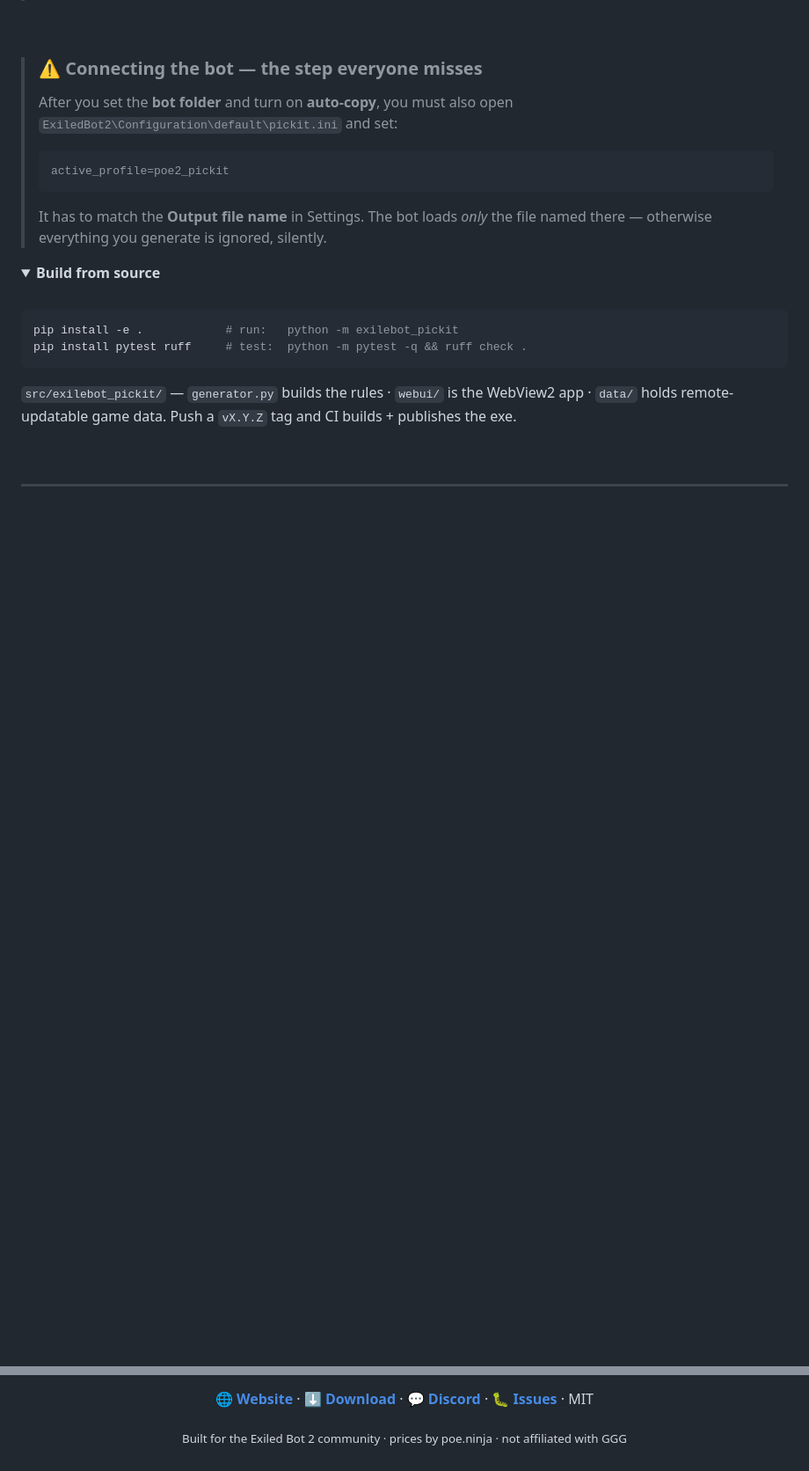
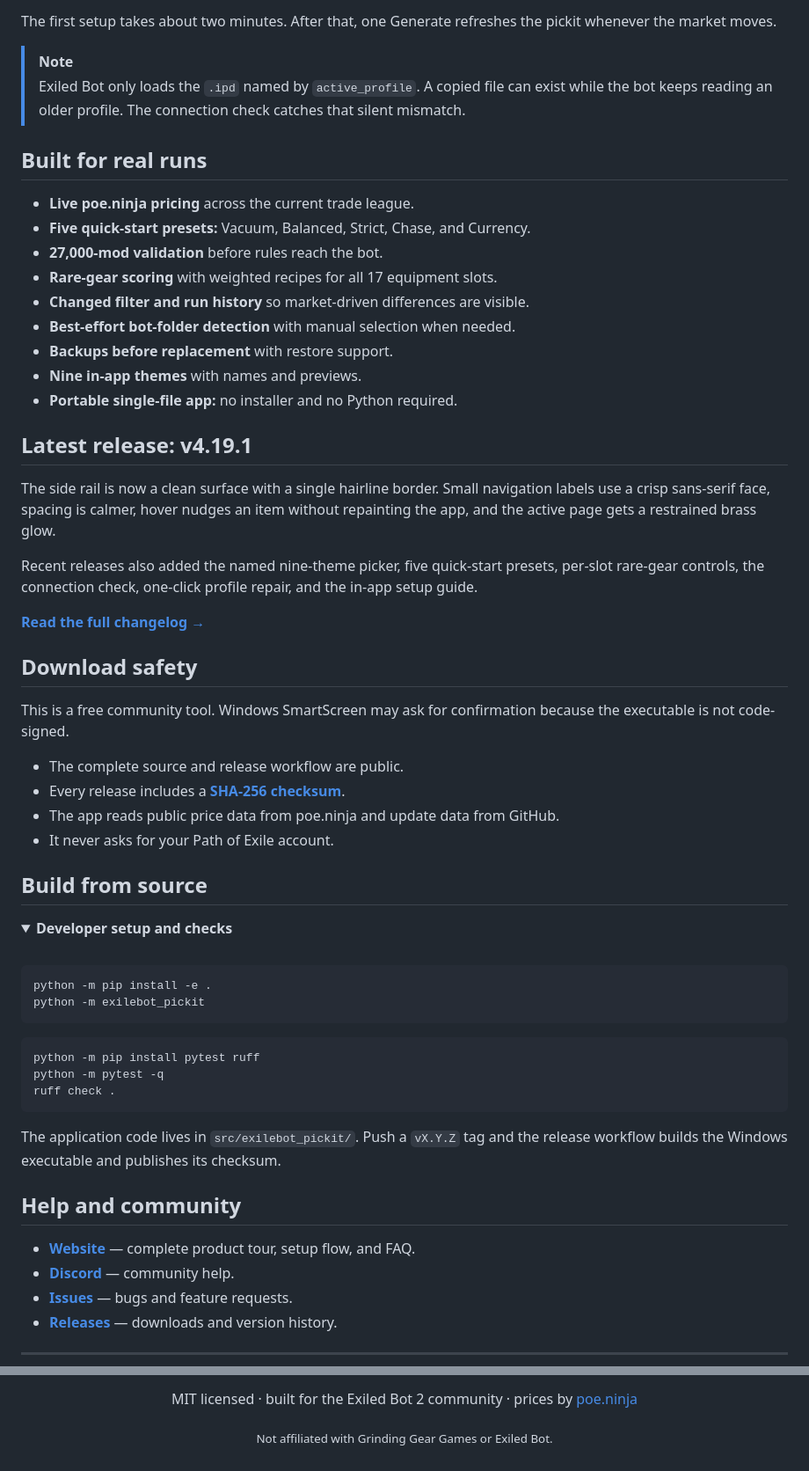
Before and after one commit to c4Luffy/poe2-pickit-generator, a Markdown page: README.md, 2 parts joined by grey strips. Shown at 88% size. GitHub-like rendering; folded sections open; blank space fills up the shorter version.

Commit message:
docs: refresh repository landing page

````diff
--- a/README.md
+++ b/README.md
@@ -52,30 +56,76 @@ press **⚡ Generate**, point Exiled Bot 2 at the `.ipd`. Live prices in, a comp
+The first setup takes about two minutes. After that, one Generate refreshes the
+pickit whenever the market moves.
+
+> [!NOTE]
+> Exiled Bot only loads the <code>.ipd</code> named by <code>active_profile</code>.
+> A copied file can exist while the bot keeps reading an older profile. The
+> connection check catches that silent mismatch.
+
+## Built for real runs
+
+- **Live poe.ninja pricing** across the current trade league.
+- **Five quick-start presets:** Vacuum, Balanced, Strict, Chase, and Currency.
+- **27,000-mod validation** before rules reach the bot.
+- **Rare-gear scoring** with weighted recipes for all 17 equipment slots.
+- **Changed filter and run history** so market-driven differences are visible.
+- **Best-effort bot-folder detection** with manual selection when needed.
+- **Backups before replacement** with restore support.
+- **Nine in-app themes** with names and previews.
+- **Portable single-file app:** no installer and no Python required.
+
+## Latest release: v4.19.1
+
+The side rail is now a clean surface with a single hairline border. Small
+navigation labels use a crisp sans-serif face, spacing is calmer, hover nudges
+an item without repainting the app, and the active page gets a restrained brass
+glow.
+
+Recent releases also added the named nine-theme picker, five quick-start
+presets, per-slot rare-gear controls, the connection check, one-click profile
+repair, and the in-app setup guide.
+
+**[Read the full changelog →](CHANGELOG.md)**
+
+## Download safety
+
+This is a free community tool. Windows SmartScreen may ask for confirmation
+because the executable is not code-signed.
+
+- The complete source and release workflow are public.
+- Every release includes a
+  **[SHA-256 checksum](https://github.com/c4Luffy/poe2-pickit-generator/releases/latest/download/SHA256SUMS.txt)**.
+- The app reads public price data from poe.ninja and update data from GitHub.
+- It never asks for your Path of Exile account.
+
+## Build from source
+
+<details>
+<summary><b>Developer setup and checks</b></summary>
 
 <br>
 
-> ### ⚠️ Connecting the bot — the step everyone misses
-> After you set the **bot folder** and turn on **auto-copy**, you must also open
-> `ExiledBot2\Configuration\default\pickit.ini` and set:
-> ```ini
-> active_profile=poe2_pickit
-> ```
-> It has to match the **Output file name** in Settings. The bot loads *only* the
-> file named there — otherwise everything you generate is ignored, silently.
+<pre><code>python -m pip install -e .
+python -m exilebot_pickit</code></pre>
 
-<details>
-<summary><b>Build from source</b></summary>
+<pre><code>python -m pip install pytest ruff
+python -m pytest -q
+ruff check .</code></pre>
 
-<br>
-
-```bash
-pip install -e .            # run:   python -m exilebot_pickit
-pip install pytest ruff     # test:  python -m pytest -q && ruff check .
-```
-
-`src/exilebot_pickit/` — `generator.py` builds the rules · `webui/` is the WebView2 app · `data/` holds remote-updatable game data. Push a `vX.Y.Z` tag and CI builds + publishes the exe.
+The application code lives in <code>src/exilebot_pickit/</code>. Push a
+<code>vX.Y.Z</code> tag and the release workflow builds the Windows executable
+and publishes its checksum.
 
 </details>
 
-<br>
+## Help and community
+
+- **[Website](https://c4luffy.github.io/poe2-pickit-generator/)** — complete
+  product tour, setup flow, and FAQ.
+- **[Discord](https://discord.gg/T7DU3Afve6)** — community help.
+- **[Issues](https://github.com/c4Luffy/poe2-pickit-generator/issues)** — bugs
+  and feature requests.
+- **[Releases](https://github.com/c4Luffy/poe2-pickit-generator/releases)** —
+  downloads and version history.
 
 ---
 
@@ -84,6 +133,7 @@ pip install pytest ruff     # test:  python -m pytest -q && ruff check .
 
-**[🌐 Website](https://c4luffy.github.io/poe2-pickit-generator/)** · **[⬇️ Download](https://github.com/c4Luffy/poe2-pickit-generator/releases/latest)** · **[💬 Discord](https://discord.gg/T7DU3Afve6)** · **[🐛 Issues](https://github.com/c4Luffy/poe2-pickit-generator/issues)** · MIT
+MIT licensed · built for the Exiled Bot 2 community · prices by
+[poe.ninja](https://poe.ninja)
 
-<sub>Built for the Exiled Bot 2 community · prices by poe.ninja · not affiliated with GGG</sub>
+<sub>Not affiliated with Grinding Gear Games or Exiled Bot.</sub>
 
 </div>
````
Also changed, not shown: other parts of README.md (+39 -36 lines).
